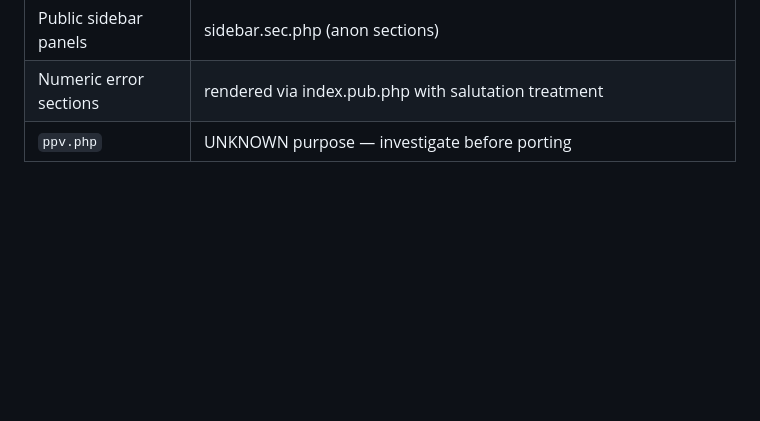
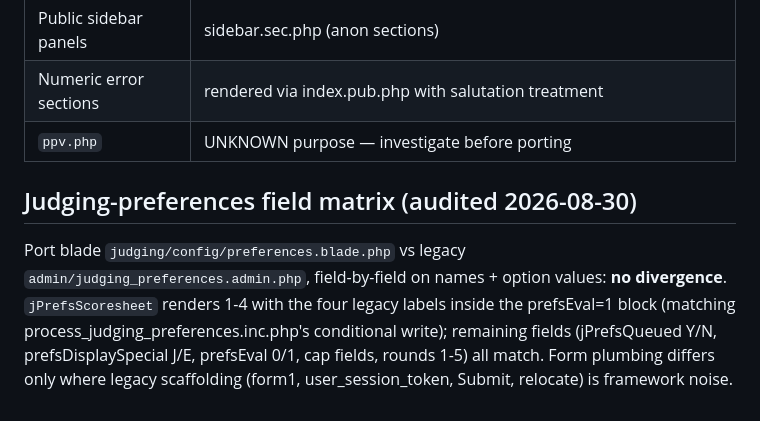
Before and after one commit to delight-f/bcoem-next, a Markdown page: docs/parity/PAGE-PARITY.md, the part around the change. Rendered like a GitHub page; blank space fills up the shorter version.

Commit message:
docs(parity): record judging-preferences field-matrix audit result
No divergence found between port preferences blade and legacy
judging_preferences.admin.php option values (jPrefsScoresheet 1-4
labels verified inside the prefsEval=1 block; plumbing-only fields
excluded). Closes the evidence gap flagged before P1.

```diff
--- a/docs/parity/PAGE-PARITY.md
+++ b/docs/parity/PAGE-PARITY.md
@@ -169,3 +169,15 @@ Align gates.
 | Public sidebar panels | sidebar.sec.php (anon sections) |
 | Numeric error sections | rendered via index.pub.php with salutation treatment |
 | `ppv.php` | UNKNOWN purpose — investigate before porting |
+
+## Judging-preferences field matrix (audited 2026-08-30)
+
+Port blade `judging/config/preferences.blade.php` vs legacy
+`admin/judging_preferences.admin.php`, field-by-field on names + option
+values: **no divergence**. `jPrefsScoresheet` renders 1-4 with the four
+legacy labels inside the prefsEval=1 block (matching
+process_judging_preferences.inc.php's conditional write); remaining
+fields (jPrefsQueued Y/N, prefsDisplaySpecial J/E, prefsEval 0/1, cap
+fields, rounds 1-5) all match. Form plumbing differs only where legacy
+scaffolding (form1, user_session_token, Submit, relocate) is framework
+noise.
```
